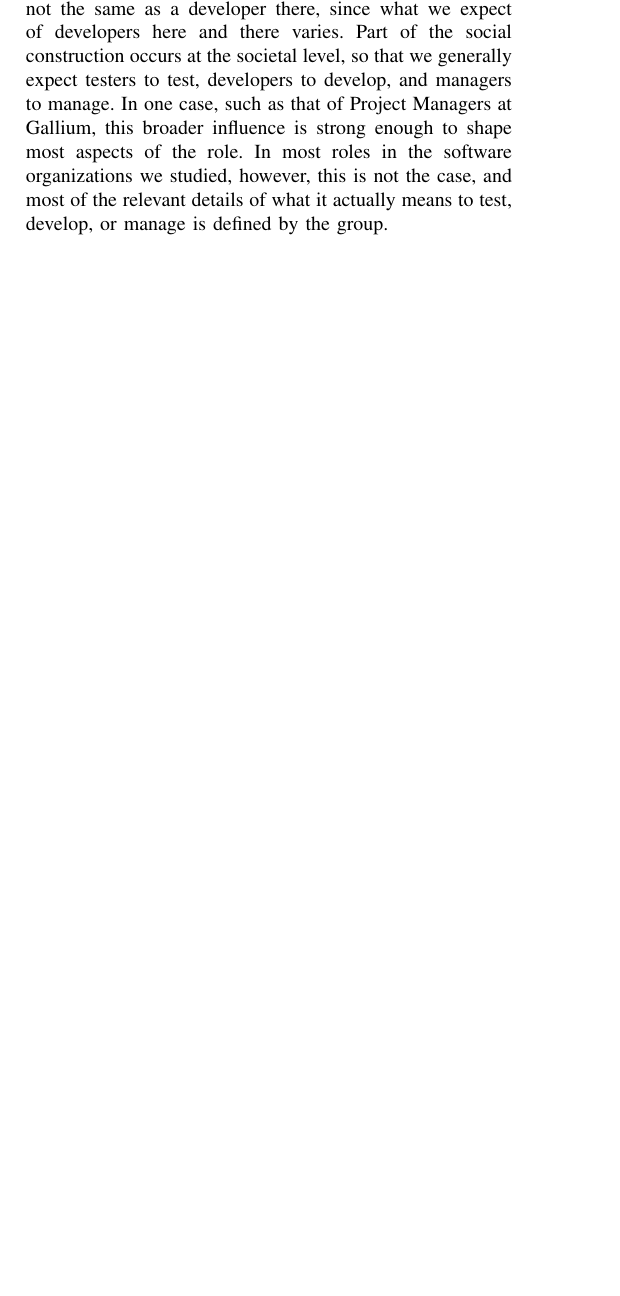
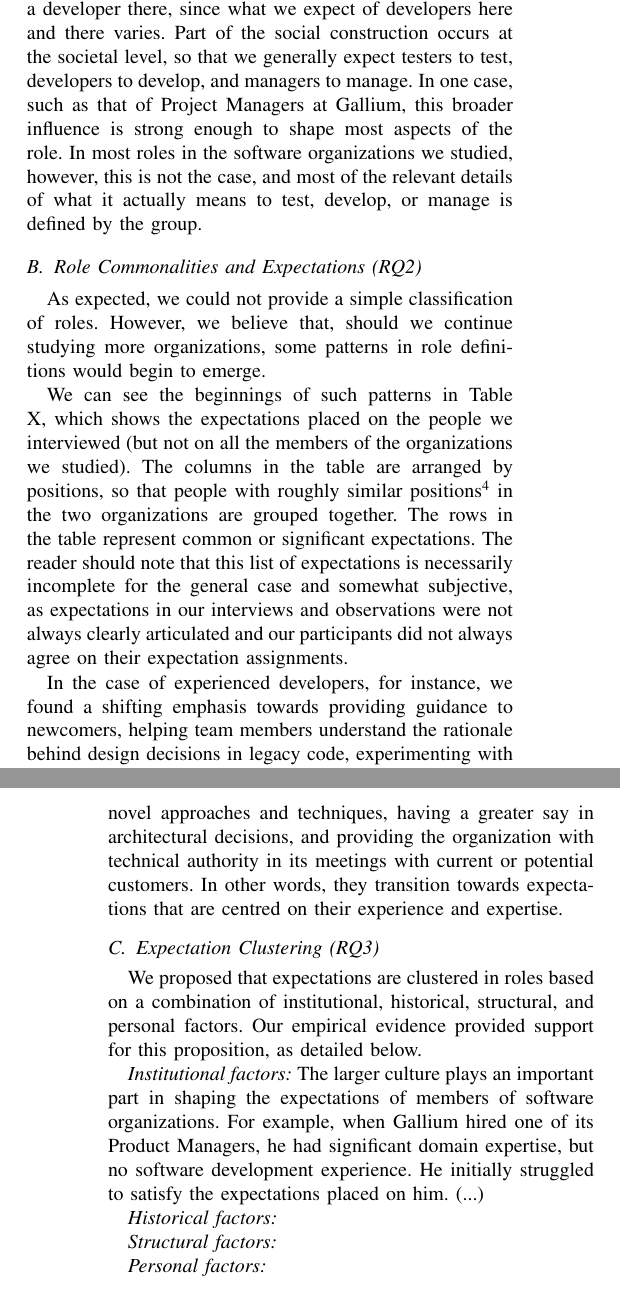
Before and after one commit to jorgearanda/soulgem, a LaTeX paper (soulgem.tex): part of one column of page 8 of 9 before the commit and two parts of the columns of pages 8 and 9 of 9 after it, the two joined at a grey line, cut so that both start at the same text, the shorter picture padded with empty space. Compiled offline with pdfLaTeX.

Commit message:
A few more paragraphs in the Findings section

```diff
--- a/soulgem.tex
+++ b/soulgem.tex
@@ -261,9 +261,34 @@ We found overwhelming evidence of variation in roles between and within organiza
 
 \emph{Project Managers, Gallium:} These project managers are an interesting counterexample to our first finding, to some extent. Although there are significant distinctions between them (one has a project management leader role, another creates templates and institutes new processes, and a third and more junior project manager implements them), the similarities in their roles seem to outweigh the differences. The main reason seems to be that these Project Managers bring a fairly specific and standardized way of doing things with them, in the form of a Project Management Body of Knowledge and certification. Part of their strategy appears to be to define their role with sufficient precision, and to enforce their definition in the rest of the organization. No other role that we examined had the emphasis on role definition and consistency that the Gallium Project Managers had.
 
-In summary, as proposed by our theoretical framework, \textbf{we found a considerable inconsistency in role definitions both within and between organizations}. Roles (sets of expectations) are socially constructed: a developer here is not the same as a developer there, since what we expect of developers here and there varies. Part of the social construction occurs at the societal level, so that we generally expect testers to test, developers to develop, and managers to manage. In one case, such as that of Project Managers at Gallium, this broader influence is strong enough to shape most aspects of the role. In most roles in the software organizations we studied, however, this is not the case, and most of the relevant details of what it actually means to test, develop, or manage is defined by the group.
+In summary, as proposed by our theoretical framework, \textbf{we found inconsistent role definitions both within and between organizations}. Roles (sets of expectations) are socially constructed: a developer here is not the same as a developer there, since what we expect of developers here and there varies. Part of the social construction occurs at the societal level, so that we generally expect testers to test, developers to develop, and managers to manage. In one case, such as that of Project Managers at Gallium, this broader influence is strong enough to shape most aspects of the role. In most roles in the software organizations we studied, however, this is not the case, and most of the relevant details of what it actually means to test, develop, or manage is defined by the group.
 
-% Common roles? common expectations?
+
+\subsection{Role Commonalities and Expectations (RQ2)}
+
+As expected, we could not provide a simple classification of roles. However, we believe that, should we continue studying more organizations, some patterns in role definitions would begin to emerge.
+
+We can see the beginnings of such patterns in Table X, which shows the expectations placed on the people we interviewed (but not on all the members of the organizations we studied). The columns in the table are arranged by positions, so that people with roughly similar positions\footnote{An exact matching of people to positions was impractical.} in the two organizations are grouped together. The rows in the table represent common or significant expectations. The reader should note that this list of expectations is necessarily incomplete for the general case and somewhat subjective, as expectations in our interviews and observations were not always clearly articulated and our participants did not always agree on their expectation assignments.
+
+In the case of experienced developers, for instance, we found a shifting emphasis towards providing guidance to newcomers, helping team members understand the rationale behind design decisions in legacy code, experimenting with novel approaches and techniques, having a greater say in architectural decisions, and providing the organization with technical authority in its meetings with current or potential customers. In other words, they transition towards expectations that are centred on their experience and expertise.
+
+% TODO: Revisit this. Do we have something to say about other role flavours here?
+
+
+\subsection{Expectation Clustering (RQ3)}
+
+We proposed that expectations are clustered in roles based on a combination of institutional, historical, structural, and personal factors. Our empirical evidence provided support for this proposition, as detailed below.
+
+\emph{Institutional factors:} The larger culture plays an important part in shaping the expectations of members of software organizations. For example, when Gallium hired one of its Product Managers, he had significant domain expertise, but no software development experience. He initially struggled to satisfy the expectations placed on him. (...)
+
+\emph{Historical factors:}
+
+\emph{Structural factors:}
+
+\emph{Personal factors:}
+
+\subsection{Divergence between Roles and Positions (RQ4)}
+
 
 % There is a confusion between roles and positions: We have positions that attempt to approximate roles, but they're not the same thing. A role is a set of responsibilities that people place on a person by virtue of his or her background, group membership, experience, position in the organization, cultural expectations, and stated commitments.
 
```
